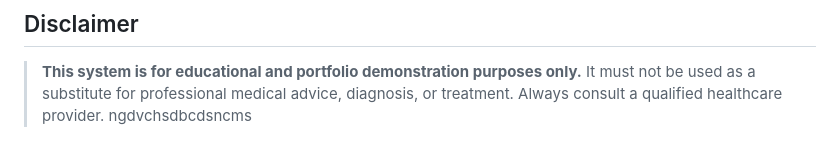
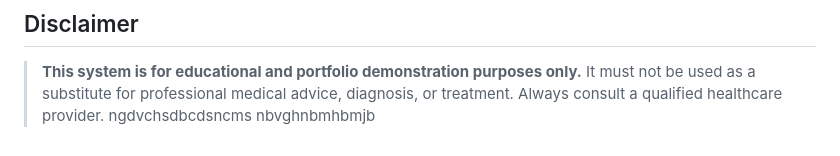
Before and after one commit to Koushik-2703/disease-prediction-system, a Markdown page: README.md, the part around the change. Drawn GitHub-style.

Commit message:
added another msge

```diff
--- a/README.md
+++ b/README.md
@@ -143,3 +143,4 @@ Flu · Common Cold · Pneumonia · Diabetes · Hypertension · Malaria · Dengue
 
 > **This system is for educational and portfolio demonstration purposes only.** It must not be used as a substitute for professional medical advice, diagnosis, or treatment. Always consult a qualified healthcare provider.
 ngdvchsdbcdsncms
+nbvghnbmhbmjb
```
